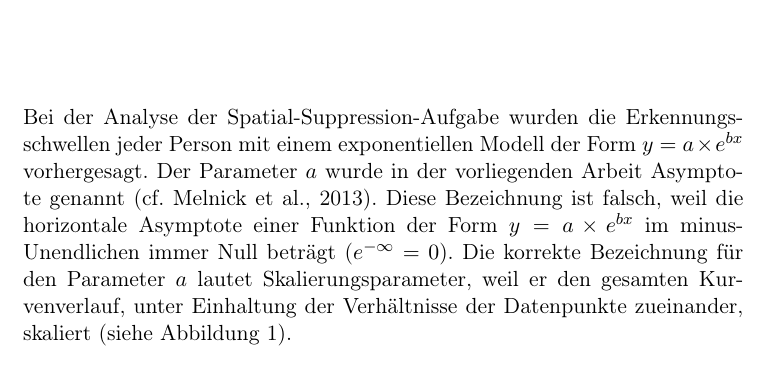
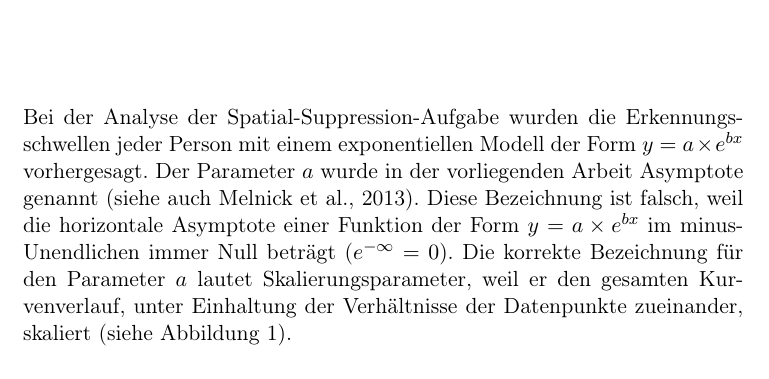
Before and after one commit to pipomas/PhD_thesis, a LaTeX document (corrigendum/corrigendum.tex): part of the page, cut so that both start at the same text. Compiled offline with pdfLaTeX.

Commit message:
corrigendum: replaced "cf." with "siehe auch"

```diff
--- a/corrigendum/corrigendum.tex
+++ b/corrigendum/corrigendum.tex
@@ -22,7 +22,7 @@
 	\maketitle
 	\thispagestyle{empty}
 
-	\noindent Bei der Analyse der Spatial-Suppression-Aufgabe wurden die Erkennungsschwellen jeder Person mit einem exponentiellen Modell der Form $y=a \times e^{bx}$ vorhergesagt. Der Parameter $a$ wurde in der vorliegenden Arbeit Asymptote genannt (cf. Melnick et al., 2013).
+	\noindent Bei der Analyse der Spatial-Suppression-Aufgabe wurden die Erkennungsschwellen jeder Person mit einem exponentiellen Modell der Form $y=a \times e^{bx}$ vorhergesagt. Der Parameter $a$ wurde in der vorliegenden Arbeit Asymptote genannt (siehe auch Melnick et al., 2013).
 	Diese Bezeichnung ist falsch, weil die horizontale Asymptote einer Funktion der Form $y=a \times e^{bx}$ im minus-Unendlichen immer Null beträgt ($e^{-\infty}=0$). Die korrekte Bezeichnung für den Parameter $a$ lautet Skalierungsparameter, weil er den gesamten Kurvenverlauf, unter Einhaltung der Verhältnisse der Datenpunkte zueinander, skaliert (siehe Abbildung 1).
 
 	\begin{figure}[h]
```
Also changed, not shown: corrigendum/corrigendum.pdf, diss.pdf.
